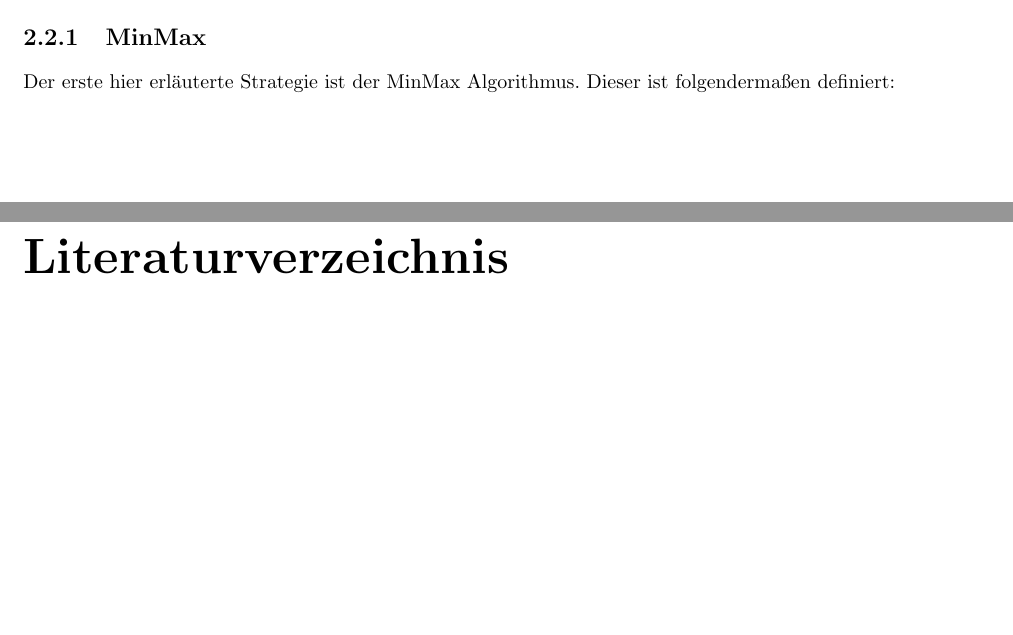
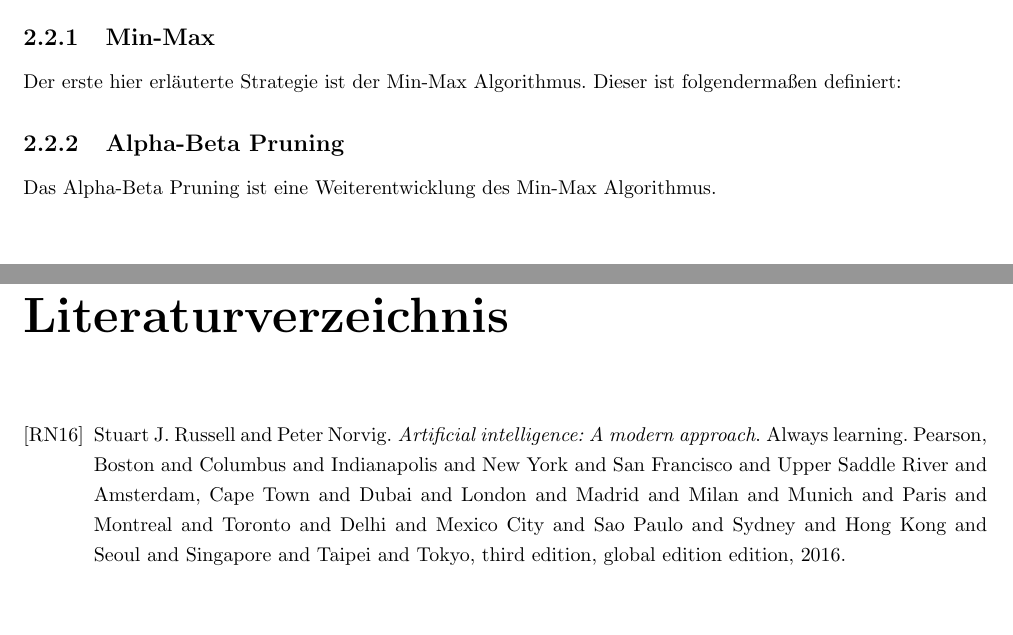
Before and after one commit to pm1997/othello, a LaTeX document (Paper/Bericht/Othello.tex, which reads Paper/Bericht/grundlagen.tex): two parts of pages 5 and 11 of 11, joined at a grey line, cut so that both start at the same text, the shorter picture padded with empty space. Compiled offline with pdfLaTeX.

Commit message:
add subchapter

```diff
--- a/Paper/Bericht/Othello.tex
+++ b/Paper/Bericht/Othello.tex
@@ -174,6 +174,7 @@
 \date{\today}
 
 \newcommand{\so}[0]{$S\textsubscript{0}$}
+\newcommand{\abp}{Alpha-Beta Pruning}
 
 % später entfernen!! ---------------------------------------
 \setlength {\marginparwidth }{2cm}
--- a/Paper/Bericht/grundlagen.tex
+++ b/Paper/Bericht/grundlagen.tex
@@ -27,5 +28,7 @@ Ein \blue{Suchbaum} ist ein Teil des Spielbaums.
 \info{Überleitung einfügen}
 \section{Spielstrategien}
 Es gibt verschiedene Spielstrategien. Im Folgenden werden diese kurz erläutert und anschließend verglichen.
-\subsection{MinMax}
-Der erste hier erläuterte Strategie ist der MinMax Algorithmus. Dieser ist folgendermaßen definiert:
+\subsection{Min-Max}
+Der erste hier erläuterte Strategie ist der Min-Max Algorithmus. Dieser ist folgendermaßen definiert:
+\subsection{Alpha-Beta Pruning}
+Das \abp\ ist eine Weiterentwicklung des Min-Max Algorithmus.
```
Also changed, not shown: Paper/Bericht/Othello.pdf, Paper/Bericht/grundlagen.tex (1 more changed lines).
